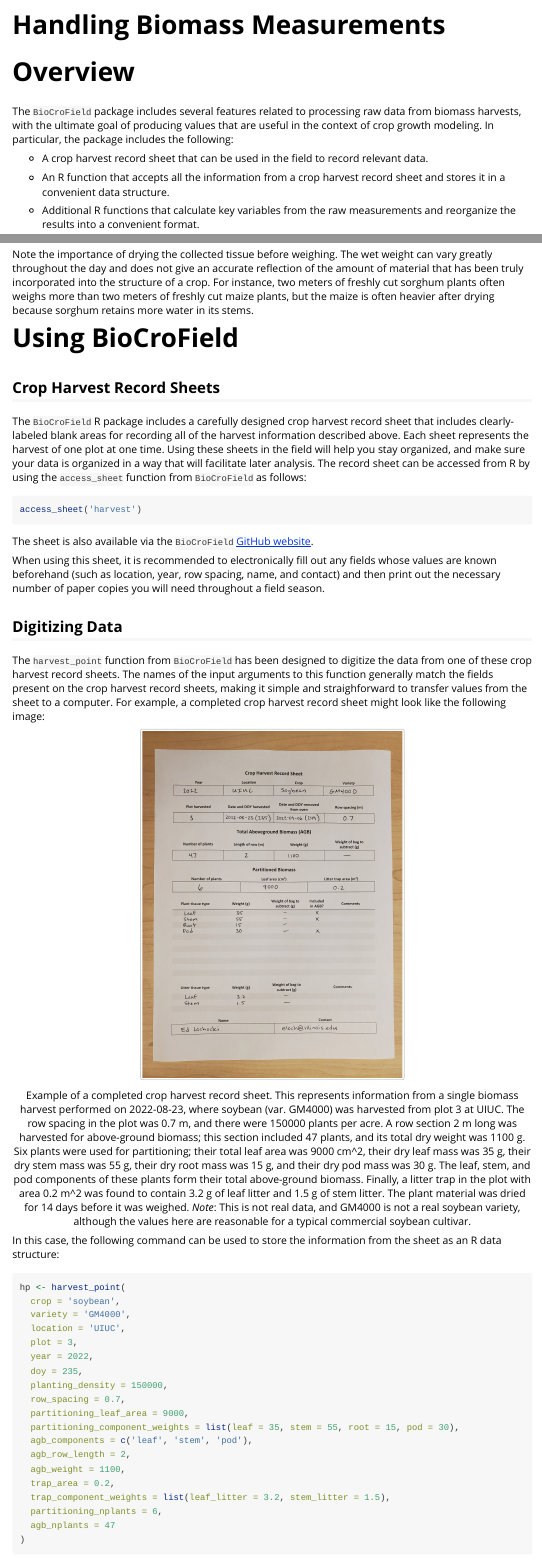
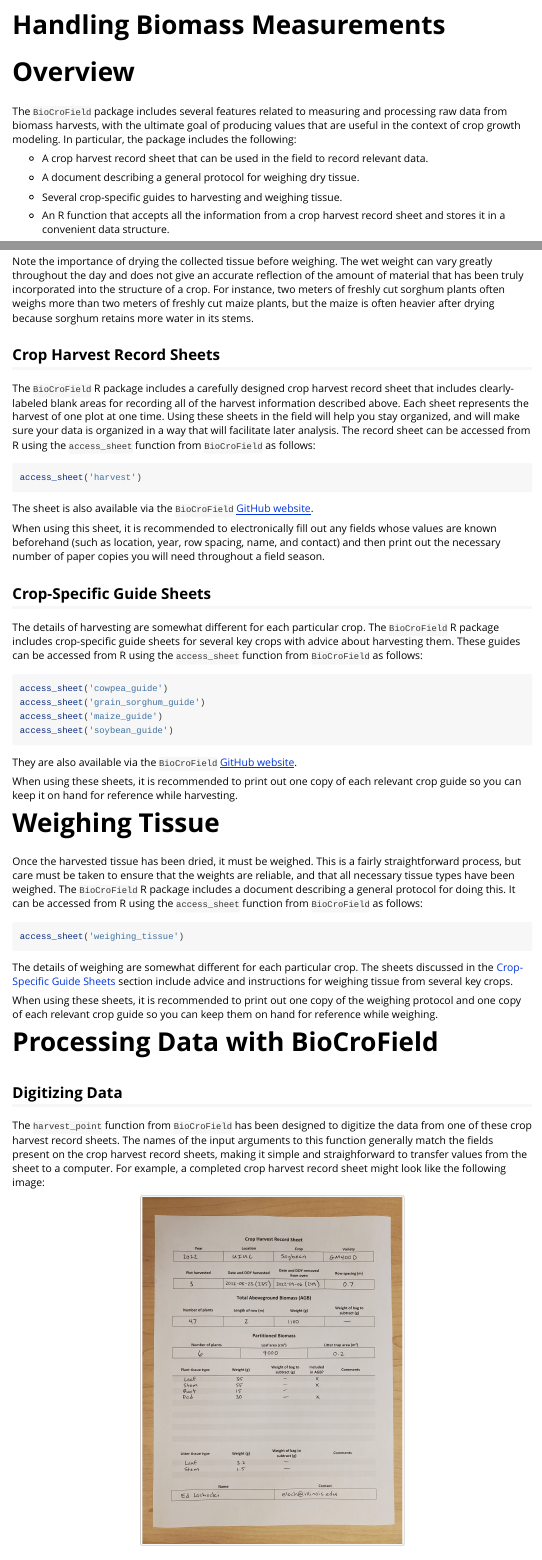
Before and after one commit to biocro/BioCroField, an R Markdown document (vignettes/handling_biomass_measurements.Rmd): the page in a window 1100 px wide, from its top, and a second part further down, joined at a grey line. Rendered offline with R 4.5, knitr and Pandoc, with nearby package versions; some code elsewhere in the file could not run offline.

Commit message:
Include new sheets in main vignette

````diff
--- a/vignettes/handling_biomass_measurements.Rmd
+++ b/vignettes/handling_biomass_measurements.Rmd
@@ -24,13 +24,17 @@ knitr::opts_chunk$set(
 
 # Overview
 
-The `BioCroField` package includes several features related to processing raw
-data from biomass harvests, with the ultimate goal of producing values that are
-useful in the context of crop growth modeling. In particular, the package
-includes the following:
+The `BioCroField` package includes several features related to measuring and
+processing raw data from biomass harvests, with the ultimate goal of producing
+values that are useful in the context of crop growth modeling. In particular,
+the package includes the following:
 
 - A crop harvest record sheet that can be used in the field to record relevant
   data.
+
+- A document describing a general protocol for weighing dry tissue.
+
+- Several crop-specific guides to harvesting and weighing tissue.
 
 - An R function that accepts all the information from a crop harvest record
   sheet and stores it in a convenient data structure.
@@ -180,29 +185,70 @@ structure of a crop. For instance, two meters of freshly cut sorghum plants
 often weighs more than two meters of freshly cut maize plants, but the maize is
 often heavier after drying because sorghum retains more water in its stems.
 
-# Using BioCroField
-
 ## Crop Harvest Record Sheets
 
 The `BioCroField` R package includes a carefully designed crop harvest record
 sheet that includes clearly-labeled blank areas for recording all of the harvest
 information described above. Each sheet represents the harvest of one plot at
-one time. Using these sheets in the field will help you stay organized, and make
-sure your data is organized in a way that will facilitate later analysis. The
-record sheet can be accessed from R by using the `access_sheet` function from
+one time. Using these sheets in the field will help you stay organized, and will
+make sure your data is organized in a way that will facilitate later analysis.
+The record sheet can be accessed from R using the `access_sheet` function from
 `BioCroField` as follows:
 
-```{r access_sheet, eval = FALSE}
+```{r access_record_sheet, eval = FALSE}
 access_sheet('harvest')
 ```
 
 The sheet is also available via the `BioCroField`
-[GitHub website](https://github.com/biocro/BioCroField/blob/main/inst/data_record_sheets/harvest.pdf).
+[GitHub website](https://github.com/biocro/BioCroField/blob/main/inst/sheets/).
 
 When using this sheet, it is recommended to electronically fill out any fields
 whose values are known beforehand (such as location, year, row spacing, name,
 and contact) and then print out the necessary number of paper copies you will
 need throughout a field season.
+
+## Crop-Specific Guide Sheets
+
+The details of harvesting are somewhat different for each particular crop. The
+`BioCroField` R package includes crop-specific guide sheets for several key
+crops with advice about harvesting them. These guides can be accessed from R
+using the `access_sheet` function from `BioCroField` as follows:
+
+```{r access_guide_sheet, eval = FALSE}
+access_sheet('cowpea_guide')
+access_sheet('grain_sorghum_guide')
+access_sheet('maize_guide')
+access_sheet('soybean_guide')
+```
+
+They are also available via the `BioCroField`
+[GitHub website](https://github.com/biocro/BioCroField/blob/main/inst/sheets/).
+
+When using these sheets, it is recommended to print out one copy of each
+relevant crop guide so you can keep it on hand for reference while harvesting.
+
+# Weighing Tissue
+
+Once the harvested tissue has been dried, it must be weighed. This is a fairly
+straightforward process, but care must be taken to ensure that the weights are
+reliable, and that all necessary tissue types have been weighed. The
+`BioCroField` R package includes a document describing a general protocol for
+doing this. It can be accessed from R using the `access_sheet` function from
+`BioCroField` as follows:
+
+```{r access_protocol, eval = FALSE}
+access_sheet('weighing_tissue')
+```
+
+The details of weighing are somewhat different for each particular crop. The
+sheets discussed in the [Crop-Specific Guide Sheets] section include advice and
+instructions for weighing tissue from several key crops.
+
+When using these sheets, it is recommended to print out one copy of the weighing
+protocol and one copy of each relevant crop guide so you can keep them on hand
+for reference while weighing.
+
+# Processing Data with BioCroField
 
 ## Digitizing Data
 
````
Also changed, not shown: NEWS.md (+2 -0 lines), vignettes/handling_biomass_measurements.Rmd (19 more changed lines).
